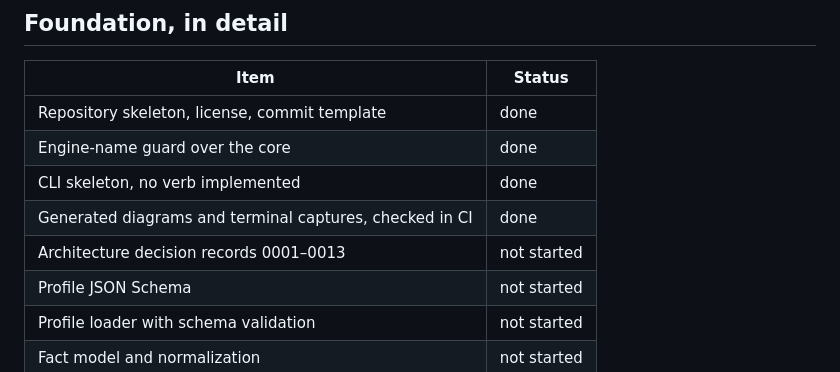
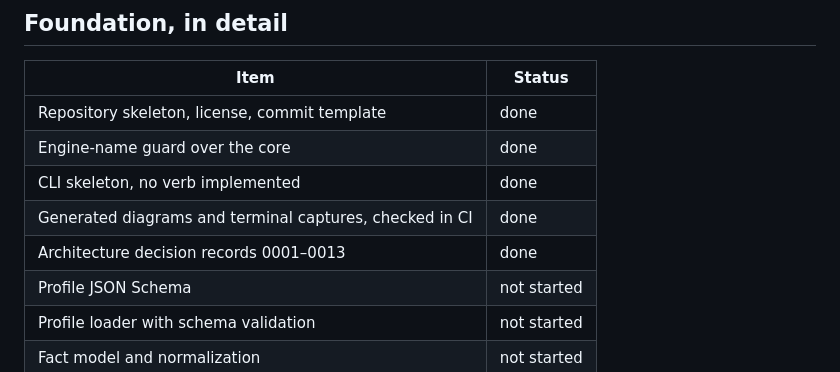
Before and after one commit to danmorcov88/Basewright, a Markdown page: docs/dev/STATUS.md, the part around the change. Drawn GitHub-style.

```diff
--- a/docs/dev/STATUS.md
+++ b/docs/dev/STATUS.md
@@ -24,7 +24,7 @@ Last reviewed: 2026-09-03.
 | Engine-name guard over the core                   | done        |
 | CLI skeleton, no verb implemented                 | done        |
 | Generated diagrams and terminal captures, checked in CI | done   |
-| Architecture decision records 0001–0013           | not started |
+| Architecture decision records 0001–0013           | done        |
 | Profile JSON Schema                               | not started |
 | Profile loader with schema validation             | not started |
 | Fact model and normalization                      | not started |
```
Also changed, not shown: README.md (+33 -3 lines).
